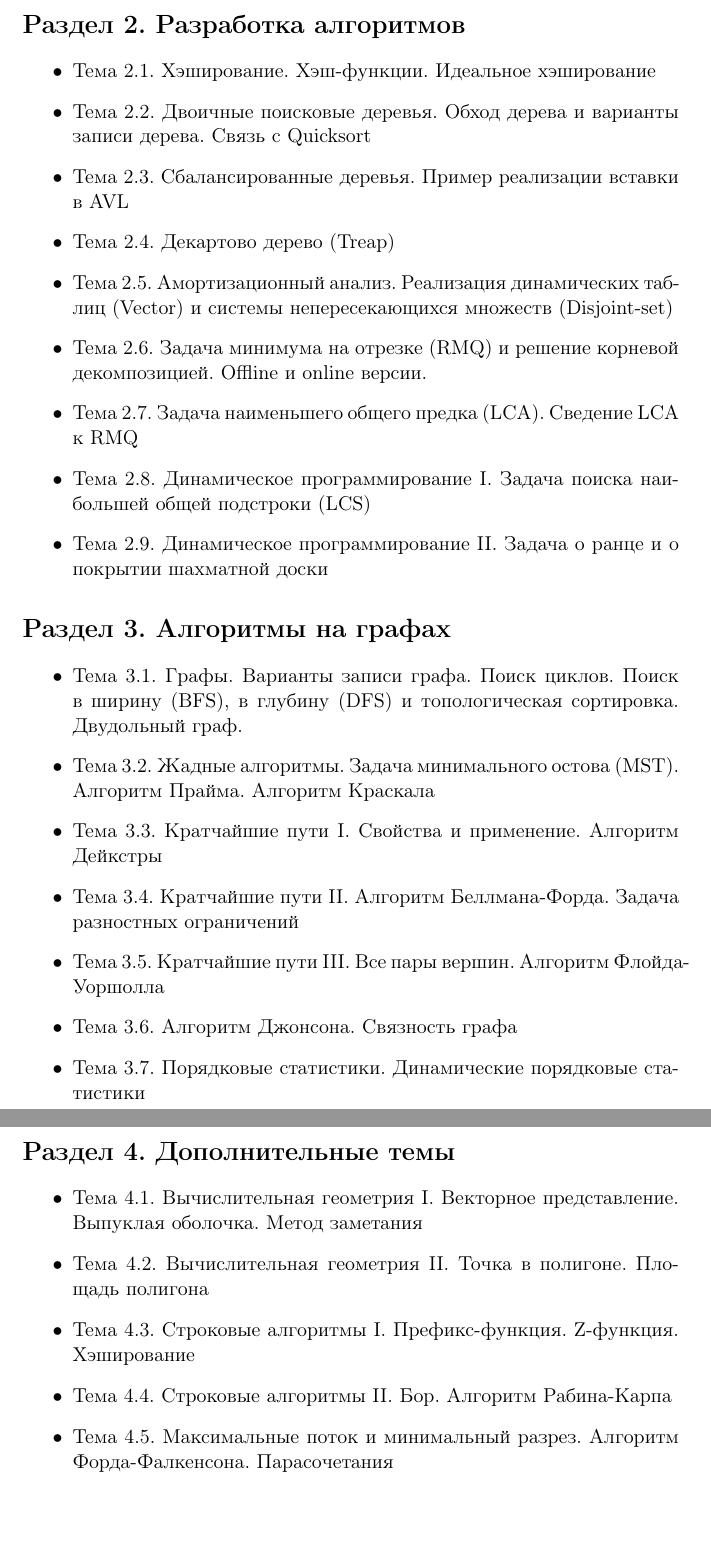
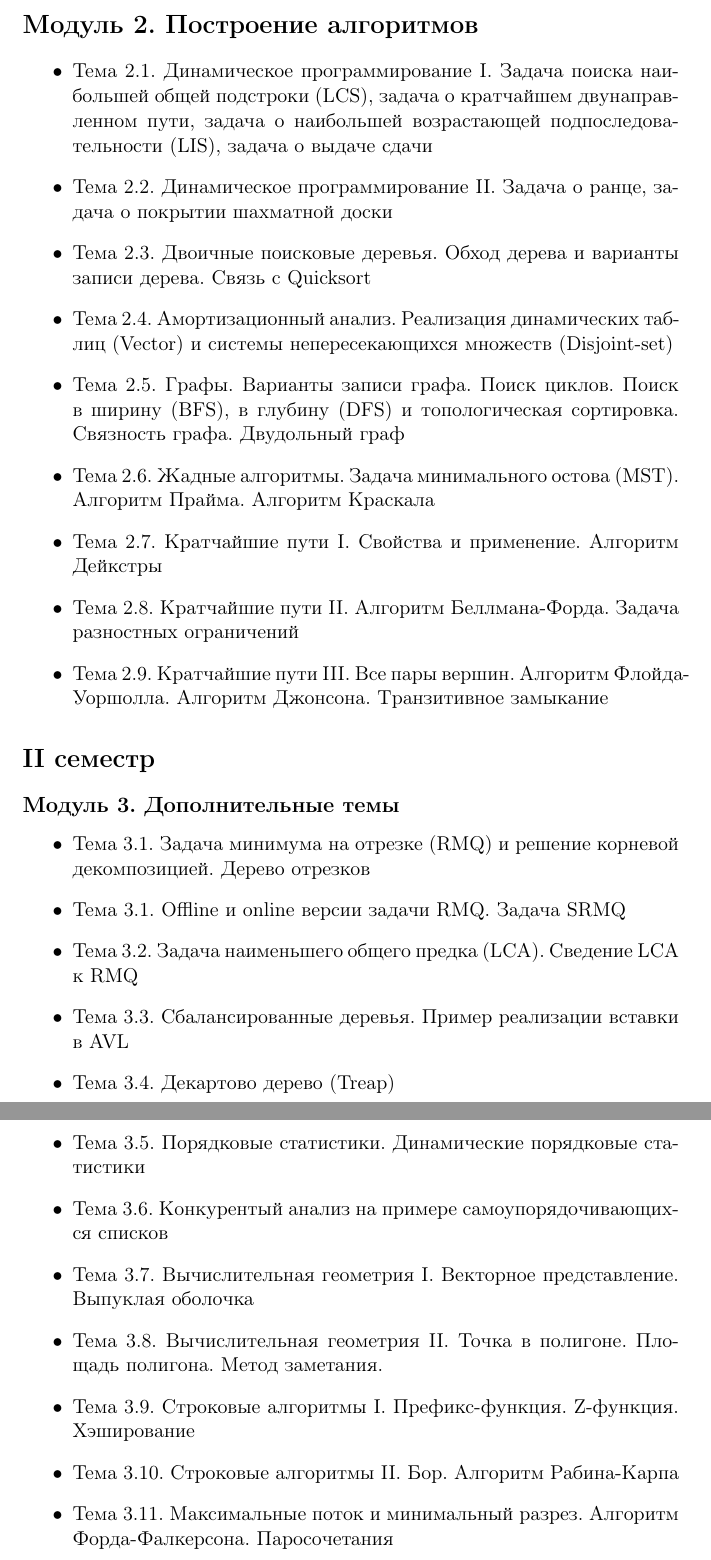
Before and after one commit to master/algo, a LaTeX paper (syllabus.tex): two parts of pages 2 and 3 of 3, joined at a grey line, cut at the place of the change, the shorter picture padded with empty space. Compiled offline with pdfLaTeX.

Commit message:
Reviewed syllabus

```diff
--- a/syllabus.tex
+++ b/syllabus.tex
@@ -30,32 +37,46 @@
 \end{itemize}
-\section*{Раздел 2. Разработка алгоритмов}
+
+\section*{Модуль 2. Построение алгоритмов}
 \begin{itemize}
-\item Тема 2.1. Хэширование. Хэш-функции. Идеальное хэширование
-\item Тема 2.2. Двоичные поисковые деревья. Обход дерева и варианты записи дерева. Связь с Quicksort
-\item Тема 2.3. Сбалансированные деревья. Пример реализации вставки в AVL
-\item Тема 2.4. Декартово дерево (Treap)
-\item Тема 2.5. Амортизационный анализ. Реализация динамических таблиц (Vector) и cистемы непересекающихся множеств (Disjoint-set)
-\item Тема 2.6. Задача минимума на отрезке (RMQ) и решение корневой декомпозицией. Offline и online версии.
-\item Тема 2.7. Задача наименьшего общего предка (LCA). Сведение LCA к RMQ
-\item Тема 2.8. Динамическое программирование I. Задача поиска наибольшей общей подстроки (LCS)
-\item Тема 2.9. Динамическое программирование II. Задача о ранце и о покрытии шахматной доски
+\item Тема 2.1. Динамическое программирование I. Задача поиска наибольшей
+общей подстроки (LCS), задача о кратчайшем двунаправленном пути, задача о
+наибольшей возрастающей подпоследовательности (LIS), задача о выдаче сдачи
+\item Тема 2.2. Динамическое программирование II. Задача о ранце, задача о
+покрытии шахматной доски
+\item Тема 2.3. Двоичные поисковые деревья. Обход дерева и варианты записи
+дерева. Связь с Quicksort
+\item Тема 2.4. Амортизационный анализ. Реализация динамических таблиц
+(Vector) и cистемы непересекающихся множеств (Disjoint-set)
+\item Тема 2.5. Графы. Варианты записи графа. Поиск циклов. Поиск в ширину
+(BFS), в глубину (DFS) и топологическая сортировка. Связность графа. Двудольный
+граф
+\item Тема 2.6. Жадные алгоритмы. Задача минимального остова (MST). Алгоритм
+Прайма. Алгоритм Краскала
+\item Тема 2.7. Кратчайшие пути I. Свойства и применение. Алгоритм Дейкстры
+\item Тема 2.8. Кратчайшие пути II. Алгоритм Беллмана-Форда. Задача разностных
+ограничений
+\item Тема 2.9. Кратчайшие пути III. Все пары вершин. Алгоритм Флойда-Уоршолла.
+Алгоритм Джонсона. Транзитивное замыкание
 \end{itemize}
-\section*{Раздел 3. Алгоритмы на графах}
+
+\section*{II семестр}
+\subsection*{Модуль 3. Дополнительные темы}
 \begin{itemize}
-\item Тема 3.1. Графы. Варианты записи графа. Поиск циклов. Поиск в ширину (BFS), в глубину (DFS) и топологическая сортировка. Двудольный граф.
-\item Тема 3.2. Жадные алгоритмы. Задача минимального остова (MST). Алгоритм Прайма. Алгоритм Краскала
-\item Тема 3.3. Кратчайшие пути I. Свойства и применение. Алгоритм Дейкстры
-\item Тема 3.4. Кратчайшие пути II. Алгоритм Беллмана-Форда. Задача разностных ограничений
-\item Тема 3.5. Кратчайшие пути III. Все пары вершин. Алгоритм Флойда-Уоршолла
-\item Тема 3.6. Алгоритм Джонсона. Связность графа
-\item Тема 3.7. Порядковые статистики. Динамические порядковые статистики
-\end{itemize}
-\section*{Раздел 4. Дополнительные темы}
-\begin{itemize}
-\item Тема 4.1. Вычислительная геометрия I. Векторное представление. Выпуклая оболочка. Метод заметания
-\item Тема 4.2. Вычислительная геометрия II. Точка в полигоне. Площадь полигона
-\item Тема 4.3. Строковые алгоритмы I. Префикс-функция. Z-функция. Хэширование
-\item Тема 4.4. Строковые алгоритмы II. Бор. Алгоритм Рабина-Карпа
-\item Тема 4.5. Максимальные поток и минимальный разрез. Алгоритм Форда-Фалкенсона. Парасочетания
+\item Тема 3.1. Задача минимума на отрезке (RMQ) и решение корневой
+декомпозицией. Дерево отрезков
+\item Тема 3.1. Offline и online версии задачи RMQ. Задача SRMQ
+\item Тема 3.2. Задача наименьшего общего предка (LCA). Сведение LCA к RMQ
+\item Тема 3.3. Сбалансированные деревья. Пример реализации вставки в AVL
+\item Тема 3.4. Декартово дерево (Treap)
+\item Тема 3.5. Порядковые статистики. Динамические порядковые статистики
+\item Тема 3.6. Конкурентый анализ на примере самоупорядочивающихся списков
+\item Тема 3.7. Вычислительная геометрия I. Векторное представление. Выпуклая
+оболочка
+\item Тема 3.8. Вычислительная геометрия II. Точка в полигоне. Площадь
+полигона. Метод заметания.
+\item Тема 3.9. Строковые алгоритмы I. Префикс-функция. Z-функция. Хэширование
+\item Тема 3.10. Строковые алгоритмы II. Бор. Алгоритм Рабина-Карпа
+\item Тема 3.11. Максимальные поток и минимальный разрез. Алгоритм
+Форда-Фалкерсона. Паросочетания
 \end{itemize}
 \end{document}
```
Also changed, not shown: syllabus.tex (37 more changed lines).
